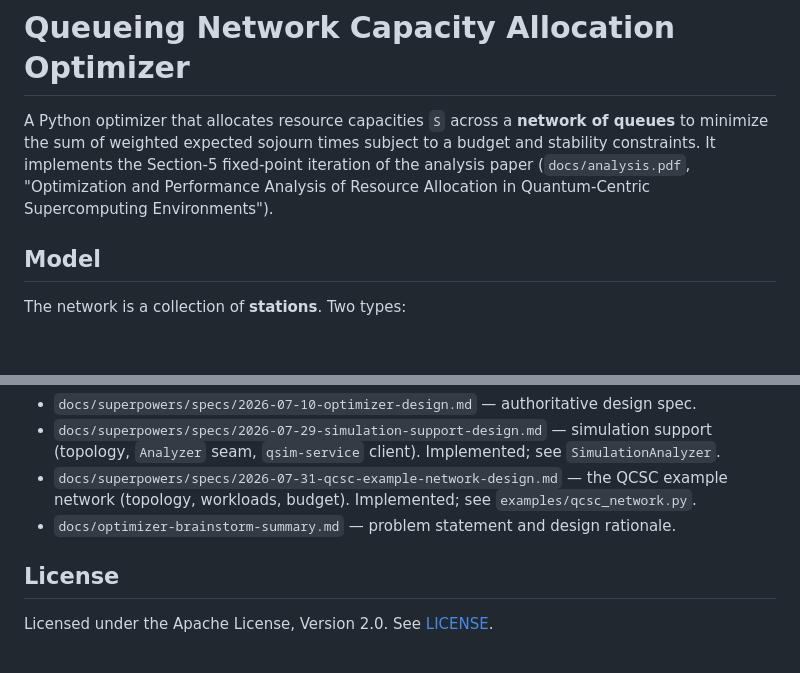
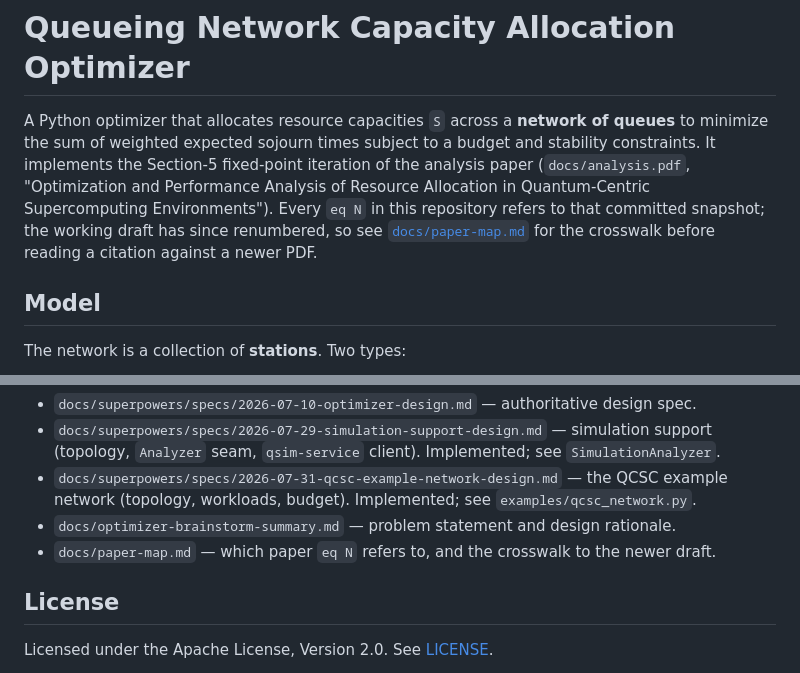
Before and after one commit to atantawi/quantum-optimizer, a Markdown page: README.md, 2 parts joined by grey strips. GitHub-like rendering; blank space fills up the shorter version.

```diff
--- a/README.md
+++ b/README.md
@@ -4,7 +4,10 @@ A Python optimizer that allocates resource capacities `S` across a **network of
 minimize the sum of weighted expected sojourn times subject to a budget and stability
 constraints. It implements the Section-5 fixed-point iteration of the analysis paper
 (`docs/analysis.pdf`, "Optimization and Performance Analysis of Resource Allocation in
-Quantum-Centric Supercomputing Environments").
+Quantum-Centric Supercomputing Environments"). Every `eq N` in this repository refers to that
+committed snapshot; the working draft has since renumbered, so see
+[`docs/paper-map.md`](docs/paper-map.md) for the crosswalk before reading a citation against a
+newer PDF.
 
 ## Model
 
@@ -214,6 +217,7 @@ See also:
 - `docs/superpowers/specs/2026-07-31-qcsc-example-network-design.md` — the QCSC example
   network (topology, workloads, budget). Implemented; see `examples/qcsc_network.py`.
 - `docs/optimizer-brainstorm-summary.md` — problem statement and design rationale.
+- `docs/paper-map.md` — which paper `eq N` refers to, and the crosswalk to the newer draft.
 
 ## License
 
```
Also changed, not shown: docs/paper-map.md (added, +73 -0 lines).
